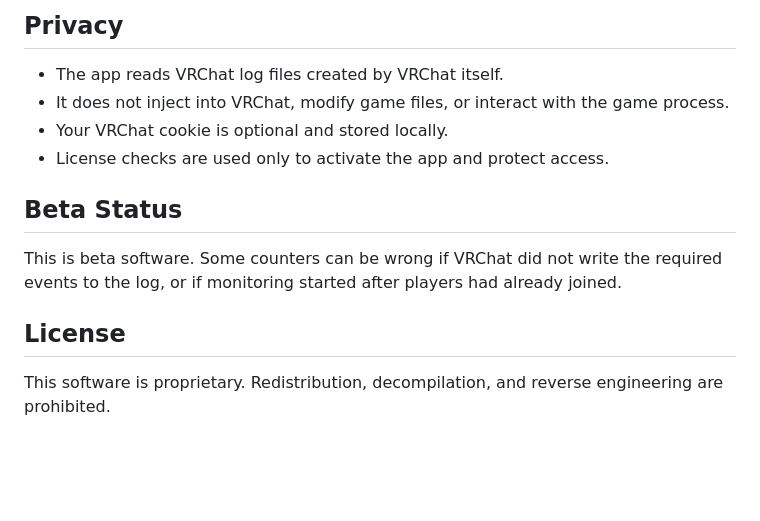
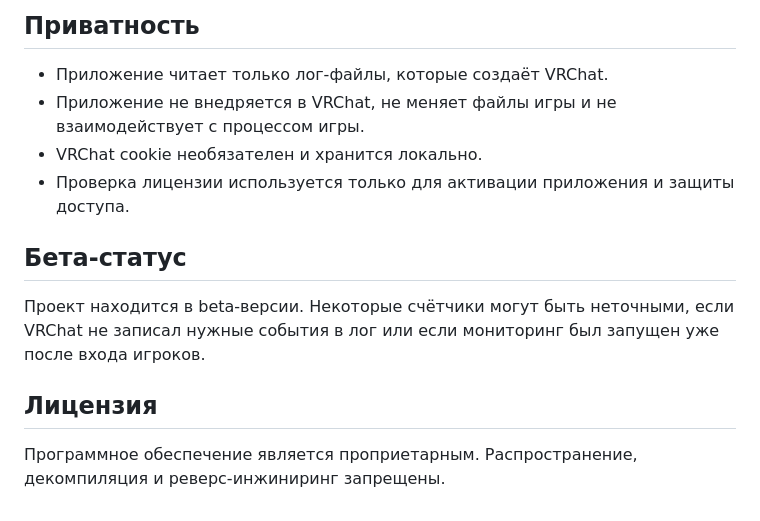
Before and after one commit to Rosecod337/VRChatAdminToolsPublic, a Markdown page: README.md, the part around one of its changes. Rendered like a GitHub page; blank space fills up the shorter version.

```diff
--- a/README.md
+++ b/README.md
@@ -62,15 +62,15 @@ The current VR Overlay is a transparent always-on-top desktop window. To see it
 
-## Privacy
+## Приватность
 
-- The app reads VRChat log files created by VRChat itself.
-- It does not inject into VRChat, modify game files, or interact with the game process.
-- Your VRChat cookie is optional and stored locally.
-- License checks are used only to activate the app and protect access.
+- Приложение читает только лог-файлы, которые создаёт VRChat.
+- Приложение не внедряется в VRChat, не меняет файлы игры и не взаимодействует с процессом игры.
+- VRChat cookie необязателен и хранится локально.
+- Проверка лицензии используется только для активации приложения и защиты доступа.
 
-## Beta Status
+## Бета-статус
 
-This is beta software. Some counters can be wrong if VRChat did not write the required events to the log, or if monitoring started after players had already joined.
+Проект находится в beta-версии. Некоторые счётчики могут быть неточными, если VRChat не записал нужные события в лог или если мониторинг был запущен уже после входа игроков.
 
-## License
+## Лицензия
 
-This software is proprietary. Redistribution, decompilation, and reverse engineering are prohibited.
+Программное обеспечение является проприетарным. Распространение, декомпиляция и реверс-инжиниринг запрещены.
```
Also changed, not shown: other parts of README.md (+35 -35 lines).
